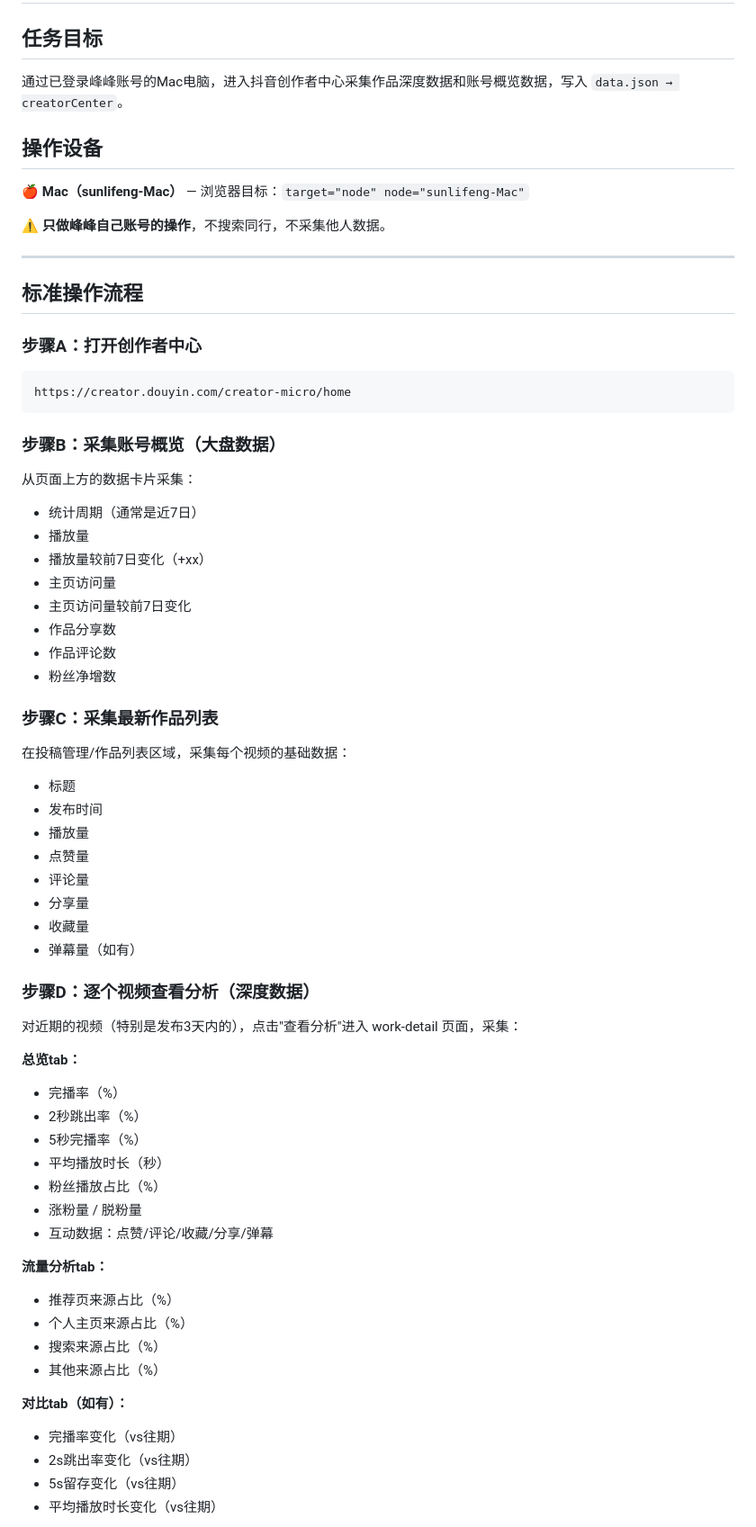
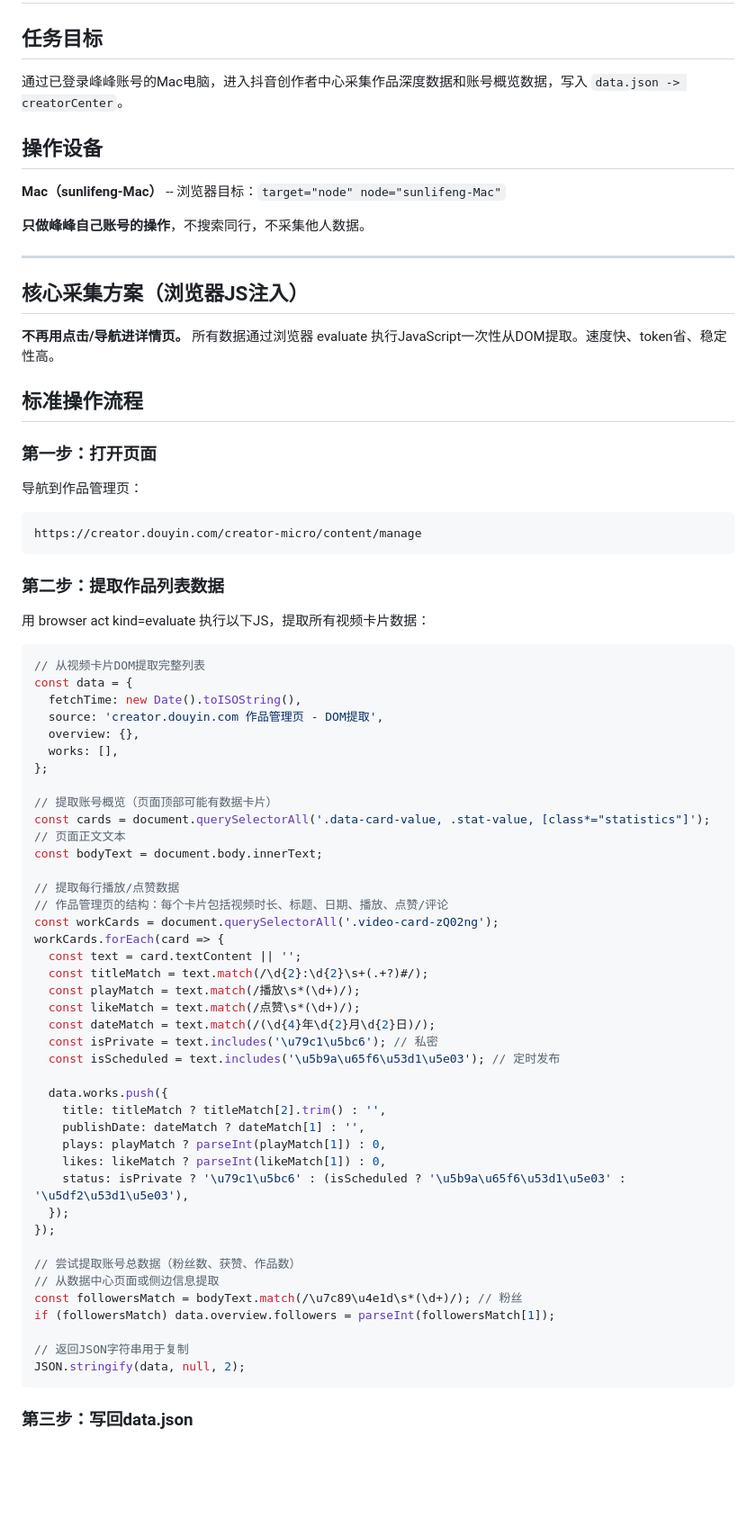
Before and after one commit to sunlifengandsunzinan/Muti.AI-agent-content-generation, a Markdown page: skills/douyin-创作者中心/SKILL.md, the part around one of its changes. Shown at 90% size. Rendered like a GitHub page; blank space fills up the shorter version.

Commit message:
fix: 创作者中心技能全面改用浏览器JS注入采集方案

````diff
--- a/skills/douyin-创作者中心/SKILL.md
+++ b/skills/douyin-创作者中心/SKILL.md
@@ -6,69 +6,75 @@ description: "Mac浏览器进入创作者中心，采集作品深度数据（完
 # douyin-创作者中心
 
 ## 任务目标
-通过已登录峰峰账号的Mac电脑，进入抖音创作者中心采集作品深度数据和账号概览数据，写入 `data.json → creatorCenter`。
+通过已登录峰峰账号的Mac电脑，进入抖音创作者中心采集作品深度数据和账号概览数据，写入 `data.json -> creatorCenter`。
 
 ## 操作设备
-**🍎 Mac（sunlifeng-Mac）** — 浏览器目标：`target="node" node="sunlifeng-Mac"`
+**Mac（sunlifeng-Mac）** -- 浏览器目标：`target="node" node="sunlifeng-Mac"`
 
-⚠️ **只做峰峰自己账号的操作**，不搜索同行，不采集他人数据。
+**只做峰峰自己账号的操作**，不搜索同行，不采集他人数据。
 
 ---
 
+## 核心采集方案（浏览器JS注入）
+
+**不再用点击/导航进详情页。** 所有数据通过浏览器 evaluate 执行JavaScript一次性从DOM提取。速度快、token省、稳定性高。
+
 ## 标准操作流程
 
-### 步骤A：打开创作者中心
+### 第一步：打开页面
 
+导航到作品管理页：
 ```
-https://creator.douyin.com/creator-micro/home
+https://creator.douyin.com/creator-micro/content/manage
 ```
 
-### 步骤B：采集账号概览（大盘数据）
+### 第二步：提取作品列表数据
 
-从页面上方的数据卡片采集：
-- 统计周期（通常是近7日）
-- 播放量
-- 播放量较前7日变化（+xx）
-- 主页访问量
-- 主页访问量较前7日变化
-- 作品分享数
-- 作品评论数
-- 粉丝净增数
+用 browser act kind=evaluate 执行以下JS，提取所有视频卡片数据：
 
-### 步骤C：采集最新作品列表
+```javascript
+// 从视频卡片DOM提取完整列表
+const data = {
+  fetchTime: new Date().toISOString(),
+  source: 'creator.douyin.com 作品管理页 - DOM提取',
+  overview: {},
+  works: [],
+};
 
-在投稿管理/作品列表区域，采集每个视频的基础数据：
-- 标题
-- 发布时间
-- 播放量
-- 点赞量
-- 评论量
-- 分享量
-- 收藏量
-- 弹幕量（如有）
+// 提取账号概览（页面顶部可能有数据卡片）
+const cards = document.querySelectorAll('.data-card-value, .stat-value, [class*="statistics"]');
+// 页面正文文本
+const bodyText = document.body.innerText;
 
-### 步骤D：逐个视频查看分析（深度数据）
+// 提取每行播放/点赞数据
+// 作品管理页的结构：每个卡片包括视频时长、标题、日期、播放、点赞/评论
+const workCards = document.querySelectorAll('.video-card-zQ02ng');
+workCards.forEach(card => {
+  const text = card.textContent || '';
+  const titleMatch = text.match(/\d{2}:\d{2}\s+(.+?)#/);
+  const playMatch = text.match(/播放\s*(\d+)/);
+  const likeMatch = text.match(/点赞\s*(\d+)/);
+  const dateMatch = text.match(/(\d{4}年\d{2}月\d{2}日)/);
+  const isPrivate = text.includes('\u79c1\u5bc6'); // 私密
+  const isScheduled = text.includes('\u5b9a\u65f6\u53d1\u5e03'); // 定时发布
 
-对近期的视频（特别是发布3天内的），点击"查看分析"进入 work-detail 页面，采集：
+  data.works.push({
+    title: titleMatch ? titleMatch[2].trim() : '',
+    publishDate: dateMatch ? dateMatch[1] : '',
+    plays: playMatch ? parseInt(playMatch[1]) : 0,
+    likes: likeMatch ? parseInt(likeMatch[1]) : 0,
+    status: isPrivate ? '\u79c1\u5bc6' : (isScheduled ? '\u5b9a\u65f6\u53d1\u5e03' : '\u5df2\u53d1\u5e03'),
+  });
+});
 
-**总览tab：**
-- 完播率（%）
-- 2秒跳出率（%）
-- 5秒完播率（%）
-- 平均播放时长（秒）
-- 粉丝播放占比（%）
-- 涨粉量 / 脱粉量
-- 互动数据：点赞/评论/收藏/分享/弹幕
+// 尝试提取账号总数据（粉丝数、获赞、作品数）
+// 从数据中心页面或侧边信息提取
+const followersMatch = bodyText.match(/\u7c89\u4e1d\s*(\d+)/); // 粉丝
+if (followersMatch) data.overview.followers = parseInt(followersMatch[1]);
 
-**流量分析tab：**
-- 推荐页来源占比（%）
-- 个人主页来源占比（%）
-- 搜索来源占比（%）
-- 其他来源占比（%）
+// 返回JSON字符串用于复制
+JSON.stringify(data, null, 2);
+```
 
-**对比tab（如有）：**
-- 完播率变化（vs往期）
-- 2s跳出率变化（vs往期）
-- 5s留存变化（vs往期）
-- 平均播放时长变化（vs往期）
+### 第三步：写回data.json
 
````
Also changed, not shown: other parts of skills/douyin-创作者中心/SKILL.md (+46 -78 lines).
